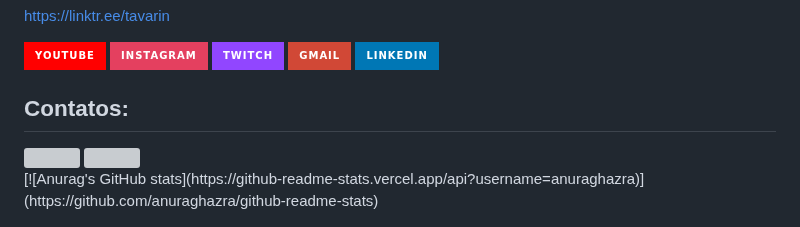
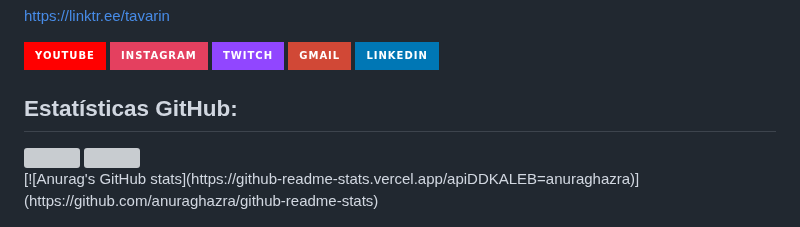
Before and after one commit to DDKALEB/challenge_Alura-desafio-1, a Markdown page: README.md, the part around the change. Drawn GitHub-style; badges without logos; grey boxes are pictures that could not be loaded.

```diff
--- a/README.md
+++ b/README.md
@@ -56,7 +56,7 @@ https://linktr.ee/tavarin
 </div>
 
 
-## Contatos:
+## Estatísticas GitHub:
 
 
 <div>
@@ -65,4 +65,4 @@ https://linktr.ee/tavarin
     <img loading="lazy" height="180em" src="https://github-readme-stats.vercel.app/api?username=DDKALEB&show_icons=true&theme=dracula&include_all_commits=true&count_private=true"/>
   </a>
 </div>
-[![Anurag's GitHub stats](https://github-readme-stats.vercel.app/api?username=anuraghazra)](https://github.com/anuraghazra/github-readme-stats)
+[![Anurag's GitHub stats](https://github-readme-stats.vercel.app/apiDDKALEB=anuraghazra)](https://github.com/anuraghazra/github-readme-stats)
```
